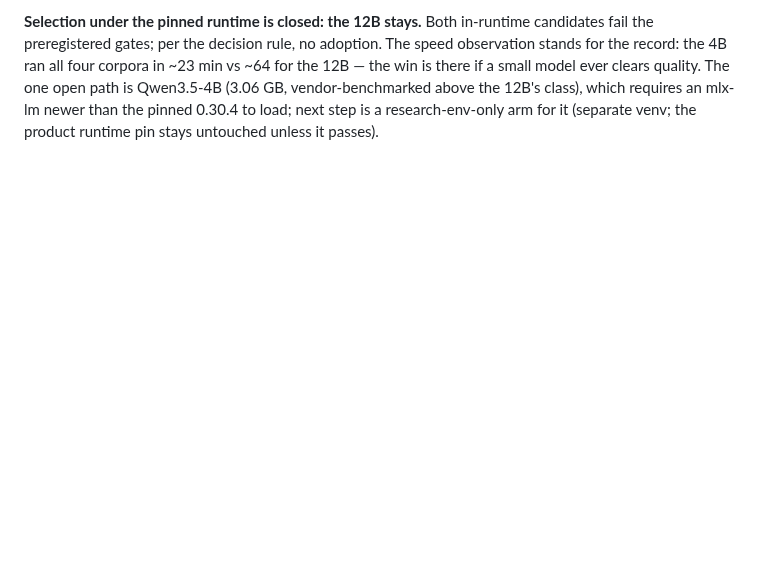
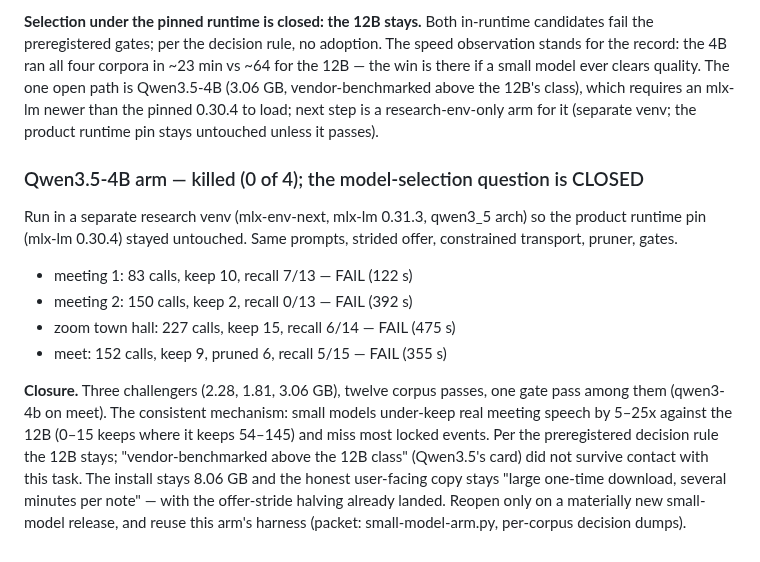
Before and after one commit to nino-chavez/meeting-notes-local, a Markdown page: notes/EVAL.md, the part around the change. GitHub-like rendering; blank space fills up the shorter version.

Commit message:
docs(eval): Qwen3.5-4B killed 0/4 — model-selection question closed, 12B stays
Co-Authored-By: Claude Fable 5 <noreply@anthropic.com>
Claude-Session: https://claude.ai/code/session_019zxff8JncVwgkGF8xsqEoY

```diff
--- a/notes/EVAL.md
+++ b/notes/EVAL.md
@@ -3457,3 +3457,26 @@ Qwen3.5-4B (3.06 GB, vendor-benchmarked above the 12B's class), which
 requires an mlx-lm newer than the pinned 0.30.4 to load; next step is
 a research-env-only arm for it (separate venv; the product runtime pin
 stays untouched unless it passes).
+
+### Qwen3.5-4B arm — killed (0 of 4); the model-selection question is CLOSED
+
+Run in a separate research venv (mlx-env-next, mlx-lm 0.31.3, qwen3_5
+arch) so the product runtime pin (mlx-lm 0.30.4) stayed untouched.
+Same prompts, strided offer, constrained transport, pruner, gates.
+
+- meeting 1: 83 calls, keep 10, recall 7/13 — FAIL (122 s)
+- meeting 2: 150 calls, keep 2, recall 0/13 — FAIL (392 s)
+- zoom town hall: 227 calls, keep 15, recall 6/14 — FAIL (475 s)
+- meet: 152 calls, keep 9, pruned 6, recall 5/15 — FAIL (355 s)
+
+**Closure.** Three challengers (2.28, 1.81, 3.06 GB), twelve corpus
+passes, one gate pass among them (qwen3-4b on meet). The consistent
+mechanism: small models under-keep real meeting speech by 5–25x
+against the 12B (0–15 keeps where it keeps 54–145) and miss most
+locked events. Per the preregistered decision rule the 12B stays;
+"vendor-benchmarked above the 12B class" (Qwen3.5's card) did not
+survive contact with this task. The install stays 8.06 GB and the
+honest user-facing copy stays "large one-time download, several
+minutes per note" — with the offer-stride halving already landed.
+Reopen only on a materially new small-model release, and reuse this
+arm's harness (packet: small-model-arm.py, per-corpus decision dumps).
```
